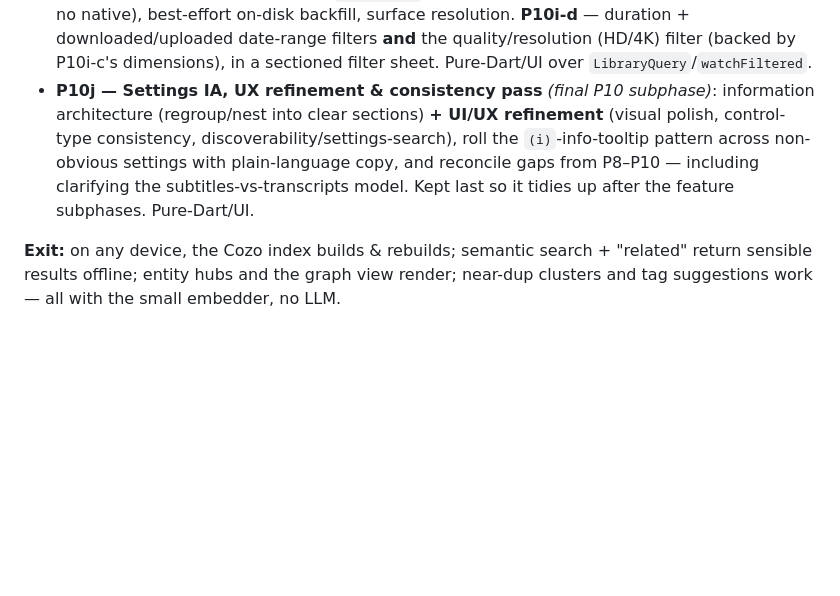
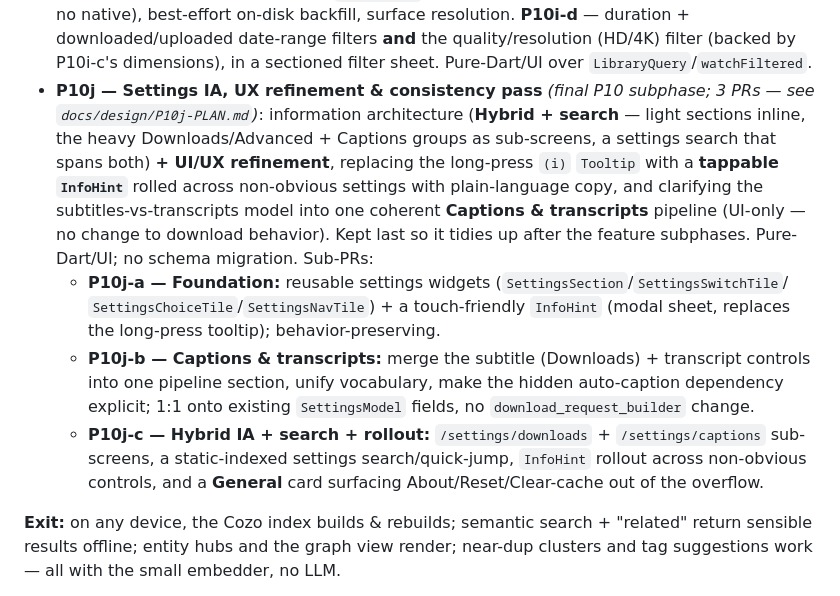
Before and after one commit to blokzdev/GrabBit, a Markdown page: docs/design/P-AI-PLAN.md, the part around the change. Rendered like a GitHub page; blank space fills up the shorter version.

```diff
--- a/docs/design/P-AI-PLAN.md
+++ b/docs/design/P-AI-PLAN.md
@@ -158,11 +158,22 @@ floor. Everything runs on *any* device. Ships as sub-PRs.
   surface resolution. **P10i-d** — duration + downloaded/uploaded date-range filters **and** the
   quality/resolution (HD/4K) filter (backed by P10i-c's dimensions), in a sectioned filter sheet.
   Pure-Dart/UI over `LibraryQuery`/`watchFiltered`.
-- **P10j — Settings IA, UX refinement & consistency pass** *(final P10 subphase)*: information
-  architecture (regroup/nest into clear sections) **+ UI/UX refinement** (visual polish, control-type
-  consistency, discoverability/settings-search), roll the `(i)`-info-tooltip pattern across non-obvious
-  settings with plain-language copy, and reconcile gaps from P8–P10 — including clarifying the
-  subtitles-vs-transcripts model. Kept last so it tidies up after the feature subphases. Pure-Dart/UI.
+- **P10j — Settings IA, UX refinement & consistency pass** *(final P10 subphase; 3 PRs — see
+  `docs/design/P10j-PLAN.md`)*: information architecture (**Hybrid + search** — light sections inline,
+  the heavy Downloads/Advanced + Captions groups as sub-screens, a settings search that spans both)
+  **+ UI/UX refinement**, replacing the long-press `(i)` `Tooltip` with a **tappable `InfoHint`** rolled
+  across non-obvious settings with plain-language copy, and clarifying the subtitles-vs-transcripts model
+  into one coherent **Captions & transcripts** pipeline (UI-only — no change to download behavior). Kept
+  last so it tidies up after the feature subphases. Pure-Dart/UI; no schema migration. Sub-PRs:
+  - **P10j-a — Foundation:** reusable settings widgets (`SettingsSection`/`SettingsSwitchTile`/
+    `SettingsChoiceTile`/`SettingsNavTile`) + a touch-friendly `InfoHint` (modal sheet, replaces the
+    long-press tooltip); behavior-preserving.
+  - **P10j-b — Captions & transcripts:** merge the subtitle (Downloads) + transcript controls into one
+    pipeline section, unify vocabulary, make the hidden auto-caption dependency explicit; 1:1 onto
+    existing `SettingsModel` fields, no `download_request_builder` change.
+  - **P10j-c — Hybrid IA + search + rollout:** `/settings/downloads` + `/settings/captions` sub-screens,
+    a static-indexed settings search/quick-jump, `InfoHint` rollout across non-obvious controls, and a
+    **General** card surfacing About/Reset/Clear-cache out of the overflow.
 
 **Exit:** on any device, the Cozo index builds & rebuilds; semantic search + "related" return
 sensible results offline; entity hubs and the graph view render; near-dup clusters and tag
```
Also changed, not shown: docs/design/P10j-PLAN.md (added, +265 -0 lines).
